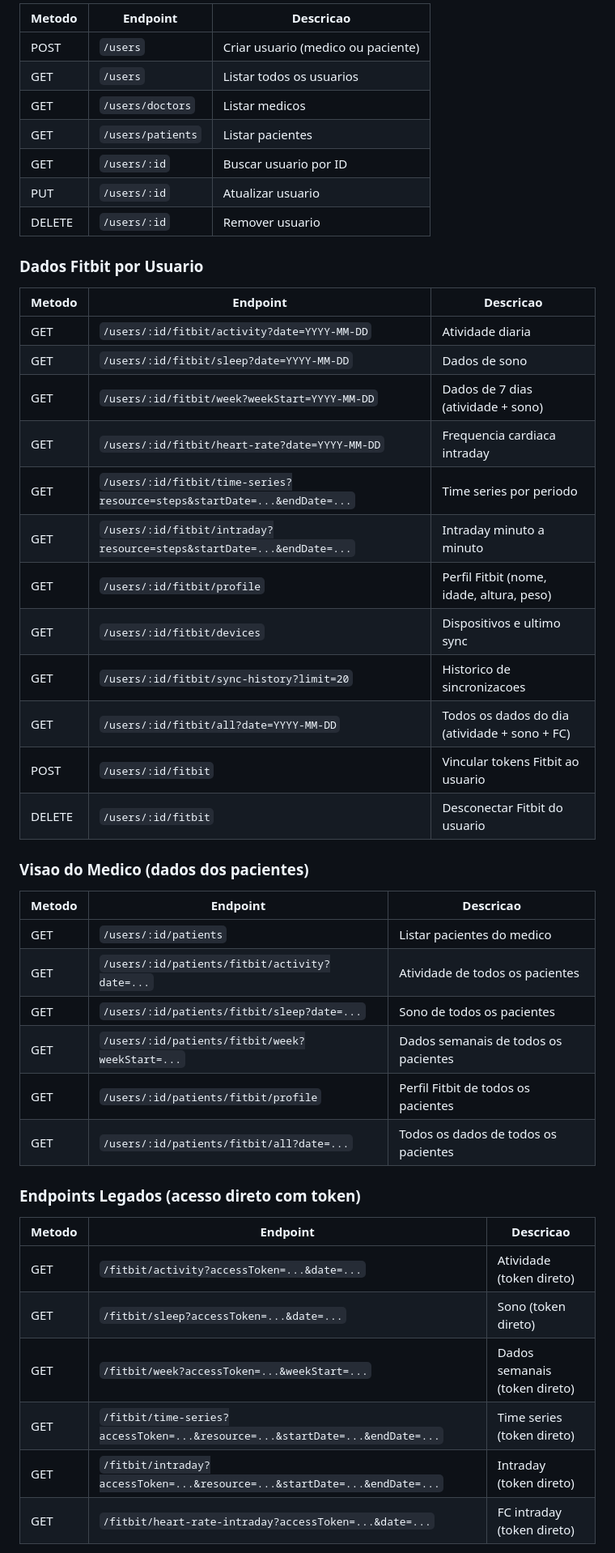
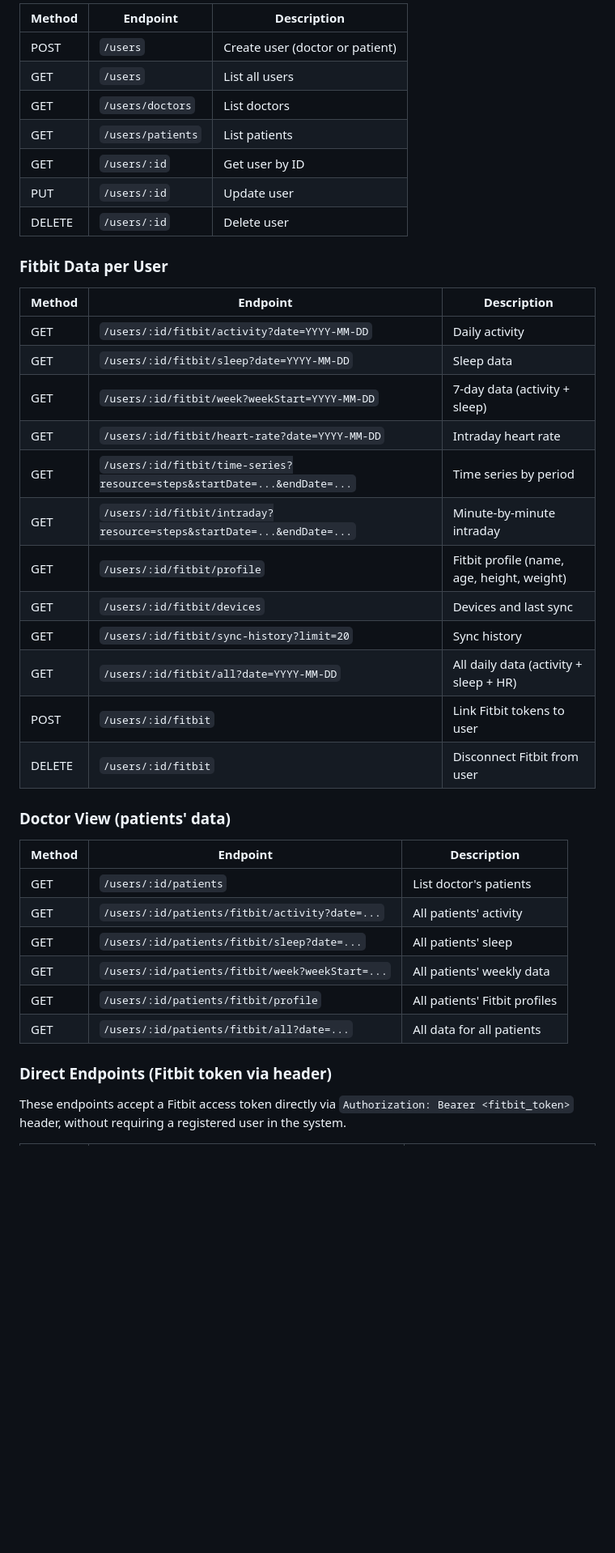
Before and after one commit to Overkillas/fitbit-health-poc, a Markdown page: README.md, the part around one of its changes. Shown at 81% size. Rendered like a GitHub page; blank space fills up the shorter version.

```diff
--- a/README.md
+++ b/README.md
@@ -120,50 +130,43 @@ Alem disso, a pagina `/fitbit/connect` fornece a interface para o fluxo OAuth2 d
 
-| Metodo | Endpoint | Descricao |
-|--------|----------|-----------|
-| POST | `/users` | Criar usuario (medico ou paciente) |
-| GET | `/users` | Listar todos os usuarios |
-| GET | `/users/doctors` | Listar medicos |
-| GET | `/users/patients` | Listar pacientes |
-| GET | `/users/:id` | Buscar usuario por ID |
-| PUT | `/users/:id` | Atualizar usuario |
-| DELETE | `/users/:id` | Remover usuario |
+| Method | Endpoint | Description |
+|--------|----------|-------------|
+| POST | `/users` | Create user (doctor or patient) |
+| GET | `/users` | List all users |
+| GET | `/users/doctors` | List doctors |
+| GET | `/users/patients` | List patients |
+| GET | `/users/:id` | Get user by ID |
+| PUT | `/users/:id` | Update user |
+| DELETE | `/users/:id` | Delete user |
 
-### Dados Fitbit por Usuario
+### Fitbit Data per User
 
-| Metodo | Endpoint | Descricao |
-|--------|----------|-----------|
-| GET | `/users/:id/fitbit/activity?date=YYYY-MM-DD` | Atividade diaria |
-| GET | `/users/:id/fitbit/sleep?date=YYYY-MM-DD` | Dados de sono |
-| GET | `/users/:id/fitbit/week?weekStart=YYYY-MM-DD` | Dados de 7 dias (atividade + sono) |
-| GET | `/users/:id/fitbit/heart-rate?date=YYYY-MM-DD` | Frequencia cardiaca intraday |
-| GET | `/users/:id/fitbit/time-series?resource=steps&startDate=...&endDate=...` | Time series por periodo |
-| GET | `/users/:id/fitbit/intraday?resource=steps&startDate=...&endDate=...` | Intraday minuto a minuto |
-| GET | `/users/:id/fitbit/profile` | Perfil Fitbit (nome, idade, altura, peso) |
-| GET | `/users/:id/fitbit/devices` | Dispositivos e ultimo sync |
-| GET | `/users/:id/fitbit/sync-history?limit=20` | Historico de sincronizacoes |
-| GET | `/users/:id/fitbit/all?date=YYYY-MM-DD` | Todos os dados do dia (atividade + sono + FC) |
-| POST | `/users/:id/fitbit` | Vincular tokens Fitbit ao usuario |
-| DELETE | `/users/:id/fitbit` | Desconectar Fitbit do usuario |
+| Method | Endpoint | Description |
+|--------|----------|-------------|
+| GET | `/users/:id/fitbit/activity?date=YYYY-MM-DD` | Daily activity |
+| GET | `/users/:id/fitbit/sleep?date=YYYY-MM-DD` | Sleep data |
+| GET | `/users/:id/fitbit/week?weekStart=YYYY-MM-DD` | 7-day data (activity + sleep) |
+| GET | `/users/:id/fitbit/heart-rate?date=YYYY-MM-DD` | Intraday heart rate |
+| GET | `/users/:id/fitbit/time-series?resource=steps&startDate=...&endDate=...` | Time series by period |
+| GET | `/users/:id/fitbit/intraday?resource=steps&startDate=...&endDate=...` | Minute-by-minute intraday |
+| GET | `/users/:id/fitbit/profile` | Fitbit profile (name, age, height, weight) |
+| GET | `/users/:id/fitbit/devices` | Devices and last sync |
+| GET | `/users/:id/fitbit/sync-history?limit=20` | Sync history |
+| GET | `/users/:id/fitbit/all?date=YYYY-MM-DD` | All daily data (activity + sleep + HR) |
+| POST | `/users/:id/fitbit` | Link Fitbit tokens to user |
+| DELETE | `/users/:id/fitbit` | Disconnect Fitbit from user |
 
-### Visao do Medico (dados dos pacientes)
+### Doctor View (patients' data)
 
-| Metodo | Endpoint | Descricao |
-|--------|----------|-----------|
-| GET | `/users/:id/patients` | Listar pacientes do medico |
-| GET | `/users/:id/patients/fitbit/activity?date=...` | Atividade de todos os pacientes |
-| GET | `/users/:id/patients/fitbit/sleep?date=...` | Sono de todos os pacientes |
-| GET | `/users/:id/patients/fitbit/week?weekStart=...` | Dados semanais de todos os pacientes |
-| GET | `/users/:id/patients/fitbit/profile` | Perfil Fitbit de todos os pacientes |
-| GET | `/users/:id/patients/fitbit/all?date=...` | Todos os dados de todos os pacientes |
+| Method | Endpoint | Description |
+|--------|----------|-------------|
+| GET | `/users/:id/patients` | List doctor's patients |
+| GET | `/users/:id/patients/fitbit/activity?date=...` | All patients' activity |
+| GET | `/users/:id/patients/fitbit/sleep?date=...` | All patients' sleep |
+| GET | `/users/:id/patients/fitbit/week?weekStart=...` | All patients' weekly data |
+| GET | `/users/:id/patients/fitbit/profile` | All patients' Fitbit profiles |
+| GET | `/users/:id/patients/fitbit/all?date=...` | All data for all patients |
 
-### Endpoints Legados (acesso direto com token)
+### Direct Endpoints (Fitbit token via header)
 
-| Metodo | Endpoint | Descricao |
-|--------|----------|-----------|
-| GET | `/fitbit/activity?accessToken=...&date=...` | Atividade (token direto) |
-| GET | `/fitbit/sleep?accessToken=...&date=...` | Sono (token direto) |
-| GET | `/fitbit/week?accessToken=...&weekStart=...` | Dados semanais (token direto) |
-| GET | `/fitbit/time-series?accessToken=...&resource=...&startDate=...&endDate=...` | Time series (token direto) |
-| GET | `/fitbit/intraday?accessToken=...&resource=...&startDate=...&endDate=...` | Intraday (token direto) |
-| GET | `/fitbit/heart-rate-intraday?accessToken=...&date=...` | FC intraday (token direto) |
+These endpoints accept a Fitbit access token directly via `Authorization: Bearer <fitbit_token>` header, without requiring a registered user in the system.
 
```
Also changed, not shown: other parts of README.md (+179 -159 lines), README.pt-BR.md (added, +307 -0 lines).
